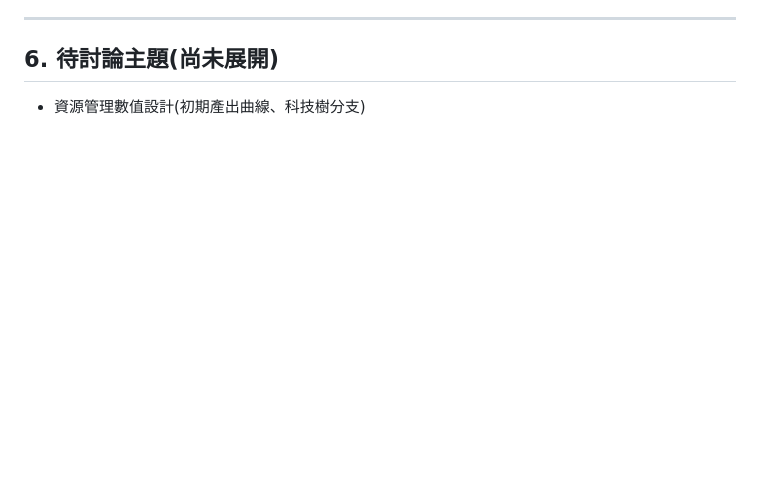
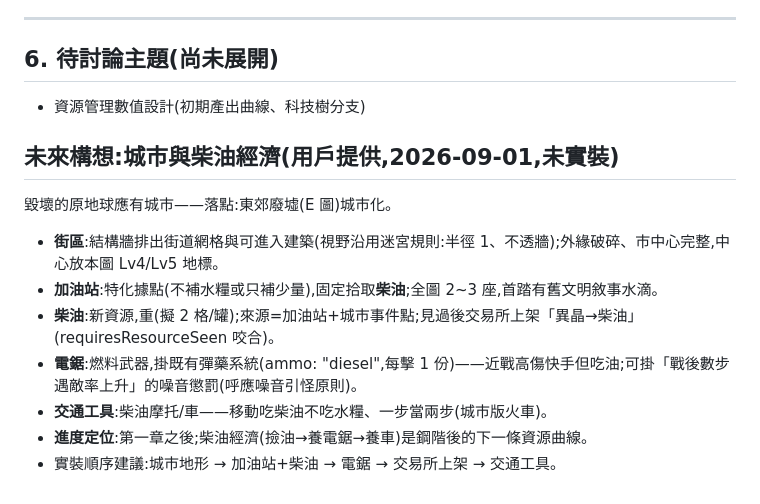
Before and after one commit to RooMateF/darkroomlike, a Markdown page: docs/design-notes.md, the part around the change. GitHub-like rendering; blank space fills up the shorter version.

Commit message:
設計筆記:城市與柴油經濟構想(用戶提供,E 圖方向,未實裝)
Co-Authored-By: Claude Fable 5 <noreply@anthropic.com>

```diff
--- a/docs/design-notes.md
+++ b/docs/design-notes.md
@@ -591,3 +591,16 @@
 ## 6. 待討論主題(尚未展開)
 
 - 資源管理數值設計(初期產出曲線、科技樹分支)
+
+
+## 未來構想:城市與柴油經濟(用戶提供,2026-09-01,未實裝)
+
+毀壞的原地球應有城市——落點:東郊廢墟(E 圖)城市化。
+
+- **街區**:結構牆排出街道網格與可進入建築(視野沿用迷宮規則:半徑 1、不透牆);外緣破碎、市中心完整,中心放本圖 Lv4/Lv5 地標。
+- **加油站**:特化據點(不補水糧或只補少量),固定拾取**柴油**;全圖 2~3 座,首踏有舊文明敘事水滴。
+- **柴油**:新資源,重(擬 2 格/罐);來源=加油站+城市事件點;見過後交易所上架「異晶→柴油」(requiresResourceSeen 咬合)。
+- **電鋸**:燃料武器,掛既有彈藥系統(ammo: "diesel",每擊 1 份)——近戰高傷快手但吃油;可掛「戰後數步遇敵率上升」的噪音懲罰(呼應噪音引怪原則)。
+- **交通工具**:柴油摩托/車——移動吃柴油不吃水糧、一步當兩步(城市版火車)。
+- **進度定位**:第一章之後;柴油經濟(撿油→養電鋸→養車)是鋼階後的下一條資源曲線。
+- 實裝順序建議:城市地形 → 加油站+柴油 → 電鋸 → 交易所上架 → 交通工具。
```
